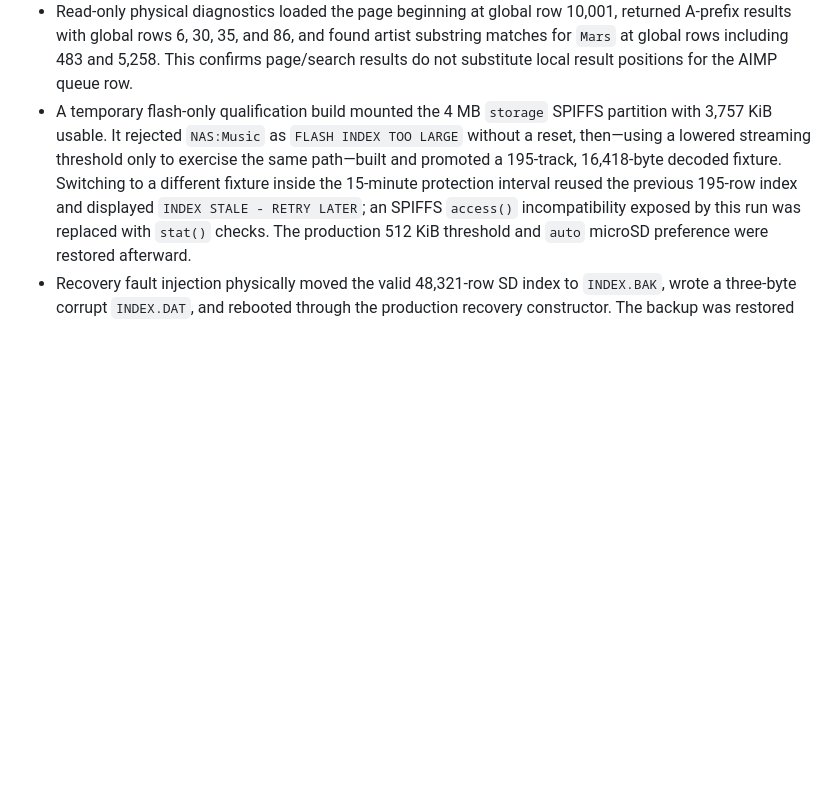
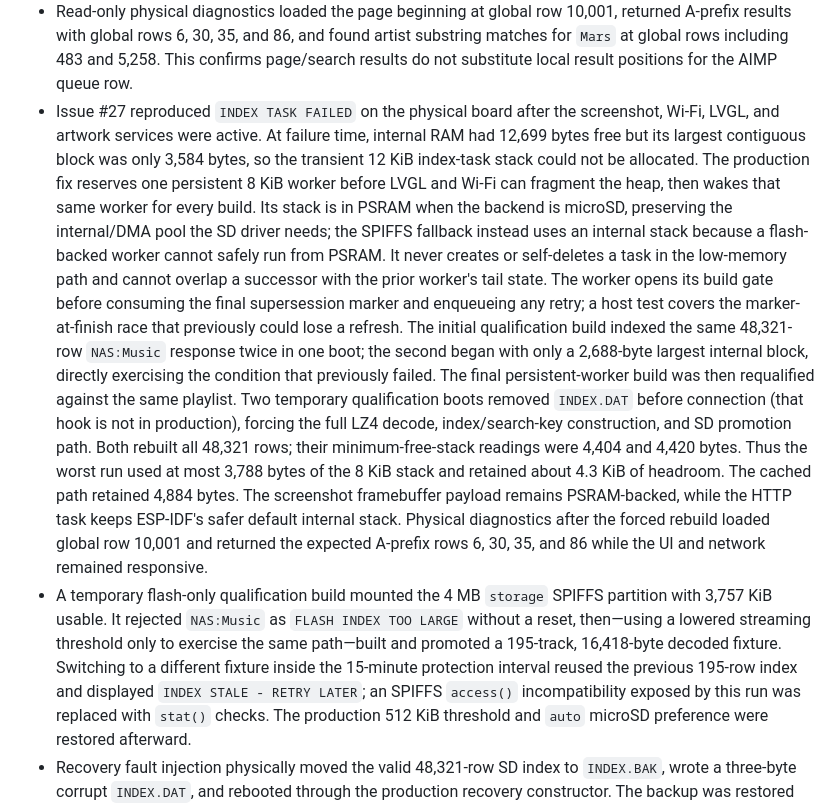
Before and after one commit to xfxf/musicremote-esp32, a Markdown page: docs/TESTING.md, the part around the change. Rendered like a GitHub page; blank space fills up the shorter version.

Commit message:
Fix persistent large-playlist index worker

```diff
--- a/docs/TESTING.md
+++ b/docs/TESTING.md
@@ -86,6 +86,33 @@ pending because the configured Windows host did not accept TCP connections.
   substring matches for `Mars` at global rows including 483 and 5,258. This
   confirms page/search results do not substitute local result positions for the
   AIMP queue row.
+- Issue #27 reproduced `INDEX TASK FAILED` on the physical board after the
+  screenshot, Wi-Fi, LVGL, and artwork services were active. At failure time,
+  internal RAM had 12,699 bytes free but its largest contiguous block was only
+  3,584 bytes, so the transient 12 KiB index-task stack could not be allocated.
+  The production fix reserves one persistent 8 KiB worker before LVGL and
+  Wi-Fi can fragment the heap, then wakes that same worker for every build. Its
+  stack is in PSRAM when the backend is microSD, preserving the internal/DMA
+  pool the SD driver needs; the SPIFFS fallback instead uses an internal stack
+  because a flash-backed worker cannot safely run from PSRAM. It never creates
+  or self-deletes a task in the low-memory path and cannot overlap a successor
+  with the prior worker's tail state. The worker opens its build gate before
+  consuming the final supersession marker and enqueueing any retry; a host test
+  covers the marker-at-finish race that previously could lose a refresh. The
+  initial qualification build indexed the same 48,321-row `NAS:Music` response
+  twice in one boot; the second began with only a 2,688-byte largest internal
+  block, directly exercising the condition that previously failed. The final
+  persistent-worker build was then requalified against the same playlist. Two
+  temporary qualification boots removed `INDEX.DAT` before connection (that
+  hook is not in production), forcing the full LZ4 decode, index/search-key
+  construction, and SD promotion path. Both rebuilt all 48,321 rows; their
+  minimum-free-stack readings were 4,404 and 4,420 bytes. Thus the worst run
+  used at most 3,788 bytes of the 8 KiB stack and retained about 4.3 KiB of
+  headroom. The cached path retained 4,884 bytes. The screenshot framebuffer
+  payload remains PSRAM-backed, while the HTTP task keeps ESP-IDF's safer
+  default internal stack. Physical diagnostics after the forced rebuild loaded
+  global row 10,001 and returned the expected A-prefix rows 6, 30, 35, and 86
+  while the UI and network remained responsive.
 - A temporary flash-only qualification build mounted the 4 MB `storage` SPIFFS
   partition with 3,757 KiB usable. It rejected `NAS:Music` as
   `FLASH INDEX TOO LARGE` without a reset, then—using a lowered streaming
```
Also changed, not shown: artifacts/issue27-deep-page.png (added), artifacts/issue27-index-task-before.png (added), artifacts/issue27-indexed.png (added), artifacts/issue27-prefix-search.png (added), 7 other files.
